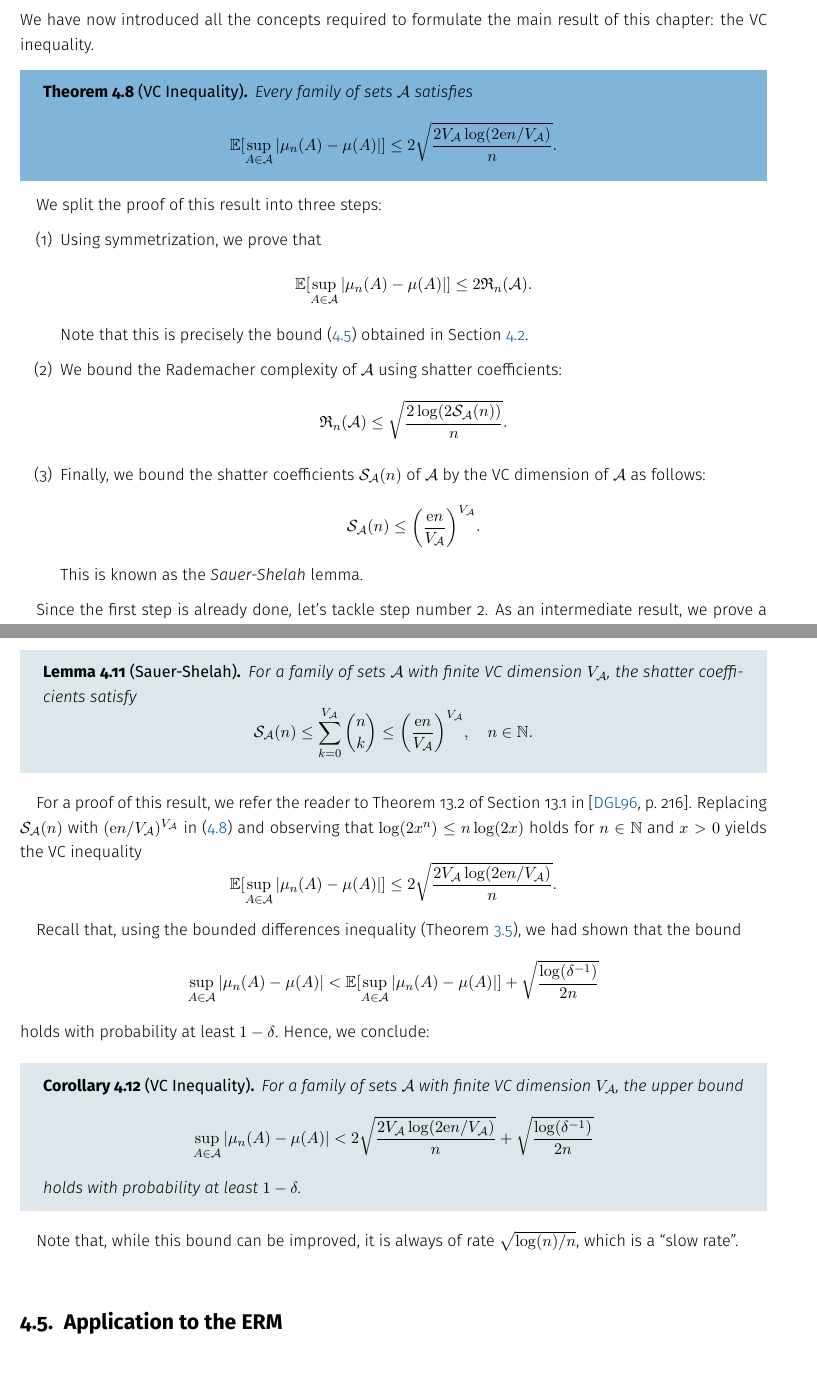
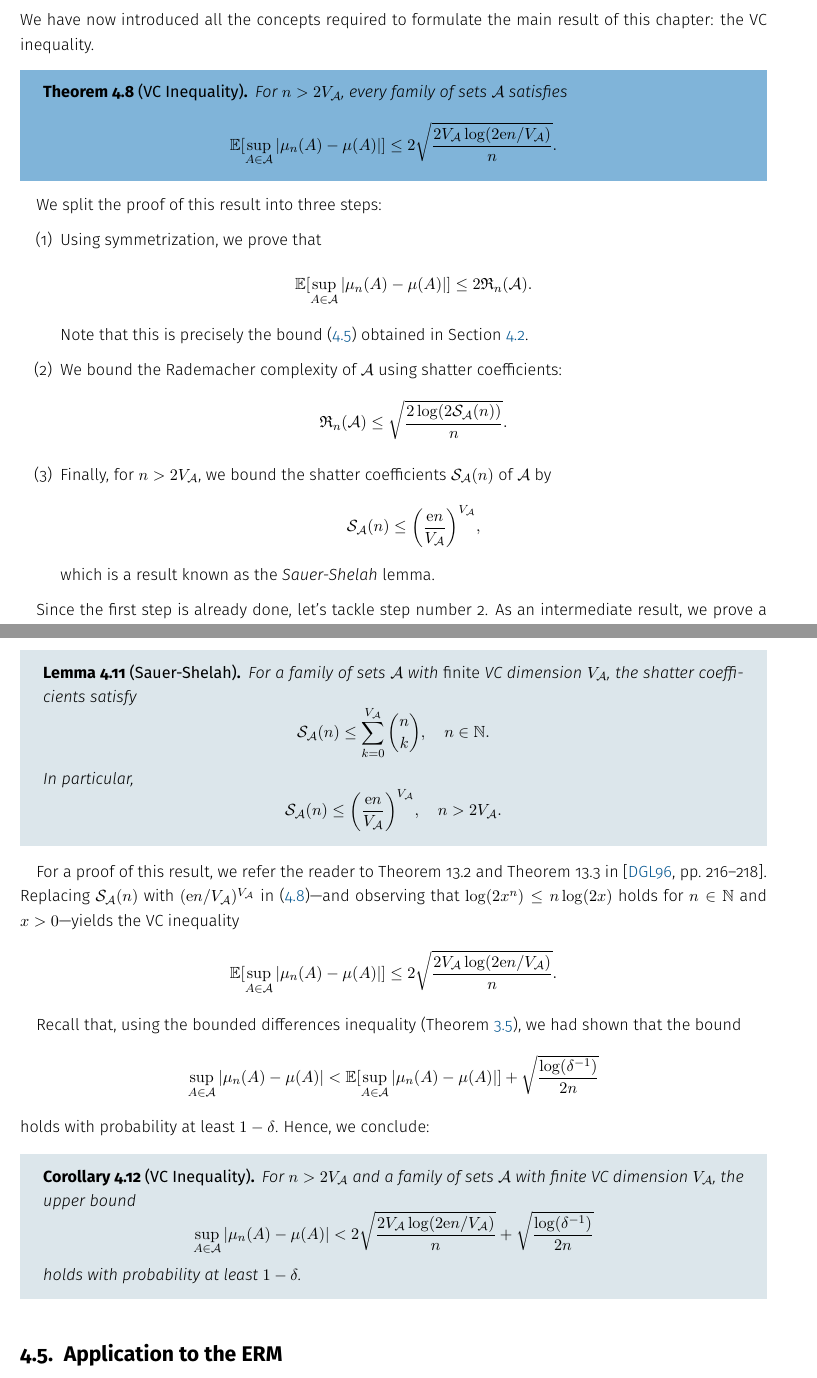
Before and after one commit to mrvnthss/QuantFoundationsAI, a LaTeX thesis (main.tex, which reads contents/section4-4.tex): two parts of pages 43 and 45 of 79, joined at a grey line, cut so that both start at the same text. Compiled offline with pdfLaTeX.

Commit message:
Add minor details in Sections 4.4 and 4.5

```diff
--- a/contents/section4-4.tex
+++ b/contents/section4-4.tex
@@ -5,7 +5,7 @@
 We have now introduced all the concepts required to formulate the main result of this chapter: the VC inequality.
 
 \begin{theorem}[VC Inequality]
-Every family of sets $\mathcal{A}$ satisfies
+For $n > 2 V_{\mathcal{A}}$, every family of sets $\mathcal{A}$ satisfies
 \[
     \Exp[\sup_{A \in \mathcal{A}} \abs{\mu_n(A) - \mu(A)}] \leq 2 \sqrt{\frac{2 V_{\mathcal{A}} \log(2\e n / V_{\mathcal{A}})}{n}}.
 \]
@@ -25,11 +25,11 @@ We split the proof of this result into three steps:
         \mathfrak{R}_n(\mathcal{A}) \leq \sqrt{\frac{2 \log(2 \mathcal{S}_{\mathcal{A}}(n))}{n}}.
     \]
 
-    \item Finally, we bound the shatter coefficients $\mathcal{S}_{\mathcal{A}}(n)$ of $\mathcal{A}$ by the VC dimension of $\mathcal{A}$ as follows:
+    \item Finally, for $n > 2 V_{\mathcal{A}}$, we bound the shatter coefficients $\mathcal{S}_{\mathcal{A}}(n)$ of $\mathcal{A}$ by
     \[
-        \mathcal{S}_{\mathcal{A}}(n) \leq \left(\frac{\e n}{V_{\mathcal{A}}}\right)^{V_{\mathcal{A}}}.
+        \mathcal{S}_{\mathcal{A}}(n) \leq \left(\frac{\e n}{V_{\mathcal{A}}}\right)^{V_{\mathcal{A}}},
     \]
-    This is known as the \emph{Sauer-Shelah} lemma.
+    which is a result known as the \emph{Sauer-Shelah} lemma.
 \end{enumerate}
 
 Since the first step is already done, let's tackle step number 2. As an intermediate result, we prove a bound of the Rademacher complexity of finite subsets in $\R^n$. This will turn out to be immensely useful, as we can express the Rademacher complexity of a family of sets $\mathcal{A}$ in terms of the Rademacher complexity of finite subsets in $\R^n$, i.e., $\mathfrak{R}_n(\mathcal{A}) = \sup_{z \in \mathcal{Z}^n} \mathfrak{R}_n(T(z))$, where $T(z)$ is defined as in \eqref{eq: T(z)}.
@@ -105,13 +105,17 @@ Up to this point, we have shown that
 Note that this bound would not be informative (in the sense that it does not imply convergence of the uniform deviations to zero as the sample size $n$ goes to infinity) if the shatter coefficients $\mathcal{S}_{\mathcal{A}}(n)$ were exponential in $n$. For example, if $\mathcal{S}_{\mathcal{A}}(n) = 2^n$ for $n \leq D$ and $\mathcal{S}_{\mathcal{A}}(n) = 2^n - 1$ for all $n > D$, the RHS of \eqref{eq: precursor to VC inequality} would be greater than $2$ for all $n$. The VC inequality suggests that this cannot be the case, and indeed, if the VC dimension of a family of sets is \emph{finite}, the shatter coefficients of $\mathcal{A}$ can be at most \emph{polynomial} in $n$. This result is known as the Sauer-Shelah lemma, which we now turn to.
 
 \begin{lemma}[Sauer-Shelah]
-For a family of sets $\mathcal{A}$ with finite VC dimension $V_{\mathcal{A}}$, the shatter coefficients satisfy
+For a family of sets $\mathcal{A}$ with \emph{finite} VC dimension $V_{\mathcal{A}}$, the shatter coefficients satisfy
 \[
-    \mathcal{S}_{\mathcal{A}}(n) \leq \sum_{k=0}^{V_{\mathcal{A}}} \binom{n}{k} \leq \left(\frac{\e n}{V_{\mathcal{A}}}\right)^{V_{\mathcal{A}}}, \quad n \in \N.
+    \mathcal{S}_{\mathcal{A}}(n) \leq \sum_{k=0}^{V_{\mathcal{A}}} \binom{n}{k}, \quad n \in \N.
+\]
+In particular,
+\[
+    \mathcal{S}_{\mathcal{A}}(n) \leq \left(\frac{\e n}{V_{\mathcal{A}}}\right)^{V_{\mathcal{A}}}, \quad n > 2 V_{\mathcal{A}}.
 \]
 \end{lemma}
 
-For a proof of this result, we refer the reader to Theorem 13.2 of Section 13.1 in \cite[p.~216]{devroye1996probabilistic}. Replacing $\mathcal{S}_{\mathcal{A}}(n)$ with $(\e n / V_{\mathcal{A}})^{V_{\mathcal{A}}}$ in \eqref{eq: precursor to VC inequality} and observing that $\log(2x^n) \leq n \log(2x)$ holds for $n \in \N$ and $x > 0$ yields the VC inequality
+For a proof of this result, we refer the reader to Theorem 13.2 and Theorem 13.3 in \cite[pp.~216--218]{devroye1996probabilistic}. Replacing $\mathcal{S}_{\mathcal{A}}(n)$ with $(\e n / V_{\mathcal{A}})^{V_{\mathcal{A}}}$ in \eqref{eq: precursor to VC inequality}---and observing that $\log(2x^n) \leq n \log(2x)$ holds for $n \in \N$ and $x > 0$---yields the VC inequality
 \[
     \Exp[\sup_{A \in \mathcal{A}} \abs{\mu_n(A) - \mu(A)}] \leq 2 \sqrt{\frac{2 V_{\mathcal{A}} \log(2 \e n / V_{\mathcal{A}})}{n}}.
 \]
@@ -123,11 +127,9 @@ Recall that, using the bounded differences inequality (Theorem \ref{thm: bounded
 holds with probability at least $1 - \delta$. Hence, we conclude:
 
 \begin{corollary}[VC Inequality]
-For a family of sets $\mathcal{A}$ with finite VC dimension $V_{\mathcal{A}}$, the upper bound
+For $n > 2 V_{\mathcal{A}}$ and a family of sets $\mathcal{A}$ with finite VC dimension $V_{\mathcal{A}}$, the upper bound
 \[
     \sup_{A \in \mathcal{A}} \abs{\mu_n(A) - \mu(A)} < 2 \sqrt{\frac{2 V_{\mathcal{A}} \log(2 \e n / V_{\mathcal{A}})}{n}} + \sqrt{\frac{\log(\delta^{-1})}{2n}}
 \]
 holds with probability at least $1 - \delta$.
 \end{corollary}
-
-Note that, while this bound can be improved, it is always of rate $\sqrt{\log(n) / n}$, which is a \say{slow rate}.
```
Also changed, not shown: contents/section4-5.tex (+1 -1 lines).
